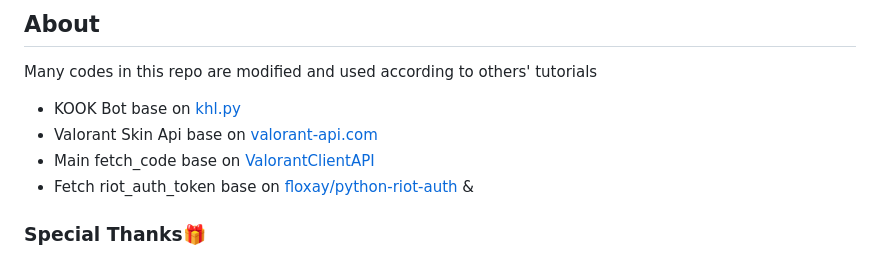
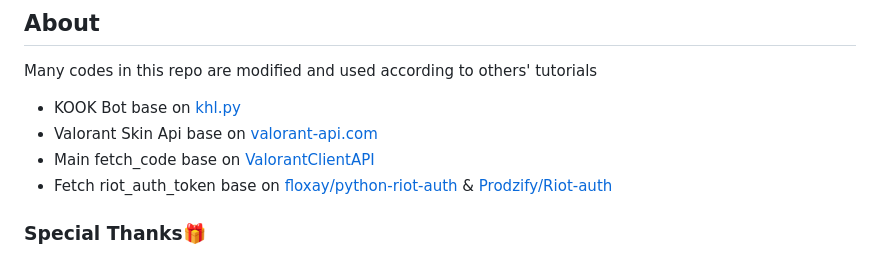
Before and after one commit to musnows/Kook-Valorant-Bot, a Markdown page: README_EN.md, the part around one of its changes. Drawn GitHub-style.

Commit message:
docs(REAMDE): update README/README_EN

```diff
--- a/README_EN.md
+++ b/README_EN.md
@@ -117,7 +117,7 @@ Many codes in this repo are modified and used according to others' tutorials
 * KOOK Bot base on [khl.py](https://github.com/TWT233/khl.py)
 * Valorant Skin Api base on [valorant-api.com](https://valorant-api.com/)
 * Main fetch_code base on [ValorantClientAPI](https://github.com/HeyM1ke/ValorantClientAPI)
-* Fetch riot_auth_token base on [floxay/python-riot-auth](https://github.com/floxay/python-riot-auth) &
+* Fetch riot_auth_token base on [floxay/python-riot-auth](https://github.com/floxay/python-riot-auth) & [Prodzify/Riot-auth](https://github.com/Prodzify/Riot-auth)
 
 
 ### Special Thanks🎁
```
Also changed, not shown: other parts of README_EN.md (+1 -1 lines), README.md (+2 -2 lines).
